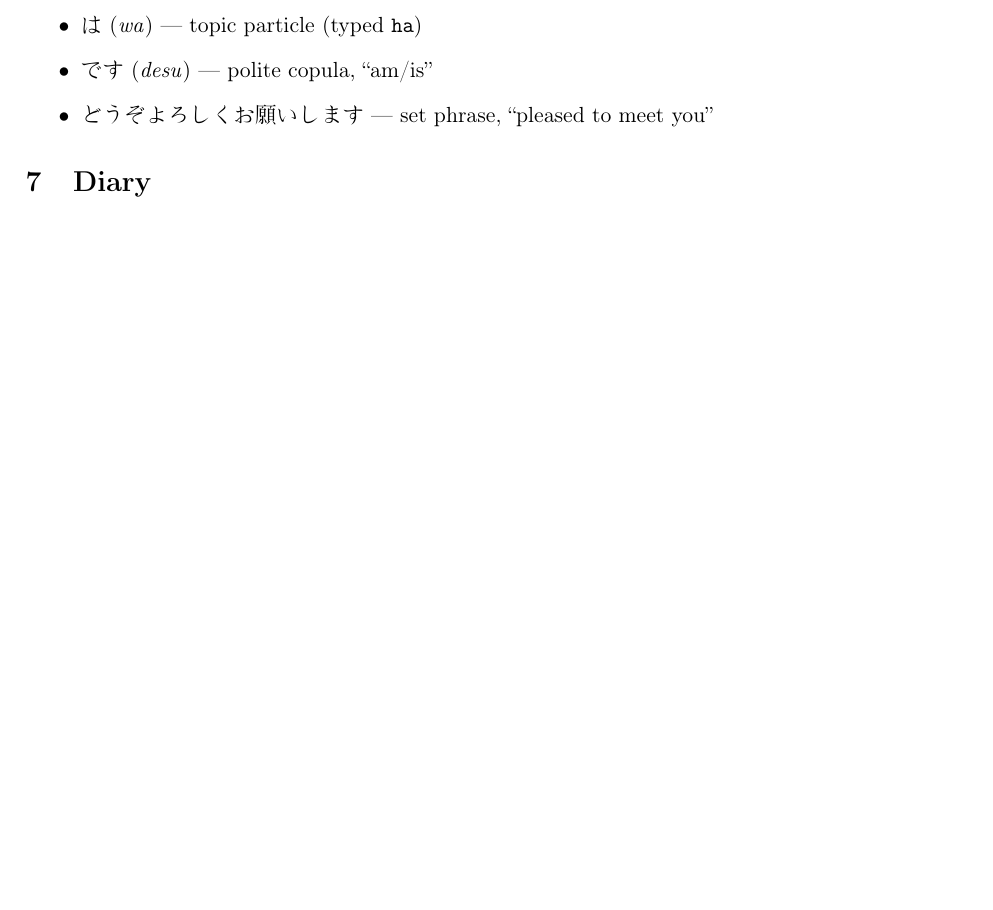
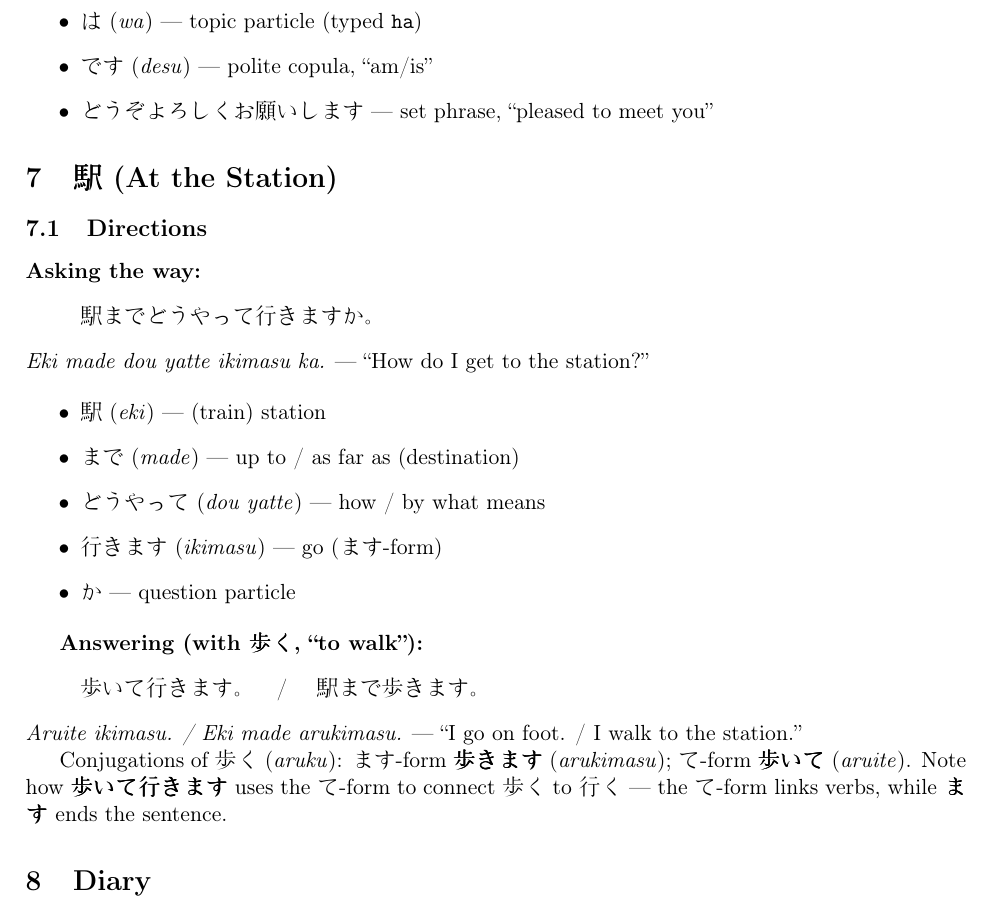
Before and after one commit to theodoreOnzGit/japanese_learning, a LaTeX document (N5/N5.tex): part of page 2 of 2 before the commit and part of page 3 of 3 after it, cut so that both start at the same text, the shorter picture padded with empty space. Compiled offline with pdfLaTeX.

Commit message:
added a section called, at the station

```diff
--- a/N5/N5.tex
+++ b/N5/N5.tex
@@ -110,6 +110,36 @@ Example:
   \item どうぞよろしくお願いします --- set phrase, ``pleased to meet you''
 \end{itemize}
 
+\section{駅 (At the Station)}
+
+\subsection{Directions}
+
+\textbf{Asking the way:}
+\begin{quote}
+駅までどうやって行きますか。
+\end{quote}
+\emph{Eki made dou yatte ikimasu ka.} --- ``How do I get to the station?''
+
+\begin{itemize}
+  \item 駅 (\emph{eki}) --- (train) station
+  \item まで (\emph{made}) --- up to / as far as (destination)
+  \item どうやって (\emph{dou yatte}) --- how / by what means
+  \item 行きます (\emph{ikimasu}) --- go (ます-form)
+  \item か --- question particle
+\end{itemize}
+
+\textbf{Answering (with 歩く, ``to walk''):}
+\begin{quote}
+歩いて行きます。\quad / \quad 駅まで歩きます。
+\end{quote}
+\emph{Aruite ikimasu. / Eki made arukimasu.} --- ``I go on foot. / I walk to
+the station.''
+
+Conjugations of 歩く (\emph{aruku}): ます-form \textbf{歩きます}
+(\emph{arukimasu}); て-form \textbf{歩いて} (\emph{aruite}). Note how
+\textbf{歩いて行きます} uses the て-form to connect 歩く to 行く --- the て-form
+links verbs, while \textbf{ます} ends the sentence.
+
 \section{Diary}
 
 
```
